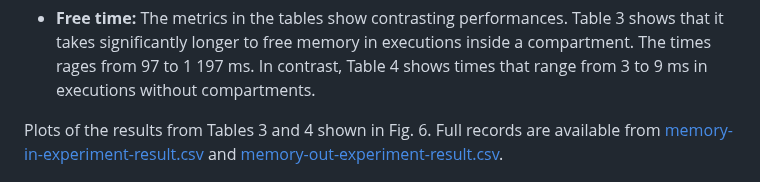
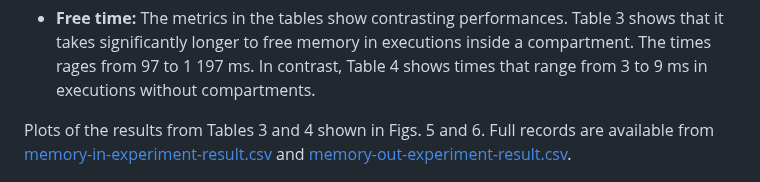
Before and after one commit to gca-research-group/tee-morello-performance-experiments, a Markdown page: README.md, the part around the change. Drawn GitHub-style.

```diff
--- a/README.md
+++ b/README.md
@@ -277,7 +277,7 @@ The metrics collected are stored in two separate CSV files: [cpu-in-experiment-r
 
 - **Free time:** The metrics in the tables show contrasting performances. Table 3 shows that it takes significantly longer to free memory in executions inside a compartment. The times rages from 97 to 1 197 ms. In contrast, Table 4 shows times that range from 3 to 9 ms in executions without compartments.
 
-Plots of the results from Tables 3 and 4 shown in Fig. 6. Full records are available from [memory-in-experiment-result.csv](https://github.com/gca-research-group/tee-morello-performance-experiments/blob/main/memory-performance/inside-tee-execution/memory-in-experiment-resuls.csv) and [memory-out-experiment-result.csv](https://github.com/gca-research-group/tee-morello-performance-experiments/blob/main/memory-performance/outside-tee-exection/memory-out-experiment-resuls.csv).
+Plots of the results from Tables 3 and 4 shown in Figs. 5 and 6. Full records are available from [memory-in-experiment-result.csv](https://github.com/gca-research-group/tee-morello-performance-experiments/blob/main/memory-performance/inside-tee-execution/memory-in-experiment-resuls.csv) and [memory-out-experiment-result.csv](https://github.com/gca-research-group/tee-morello-performance-experiments/blob/main/memory-performance/outside-tee-exection/memory-out-experiment-resuls.csv).
 
 
 <p align="center">
```
